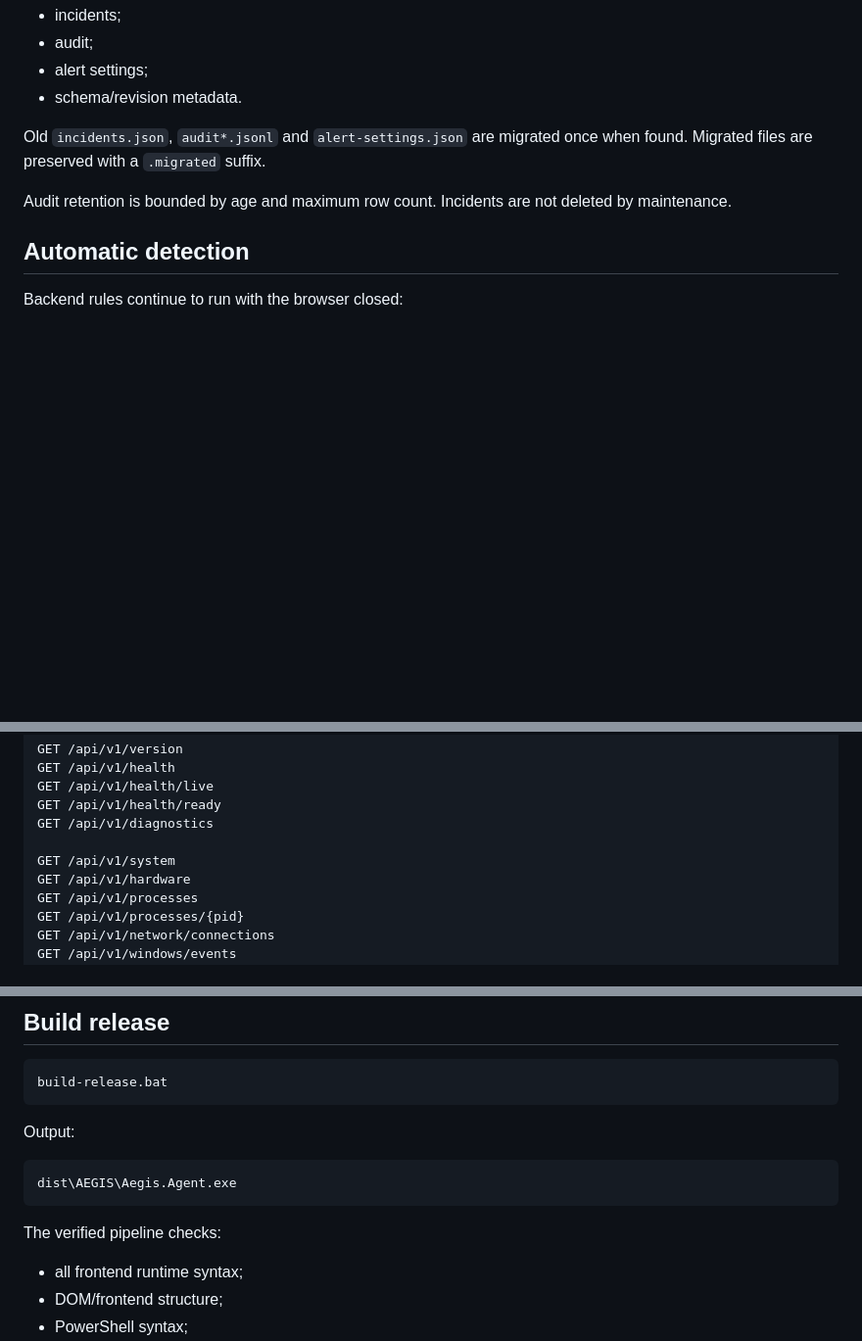
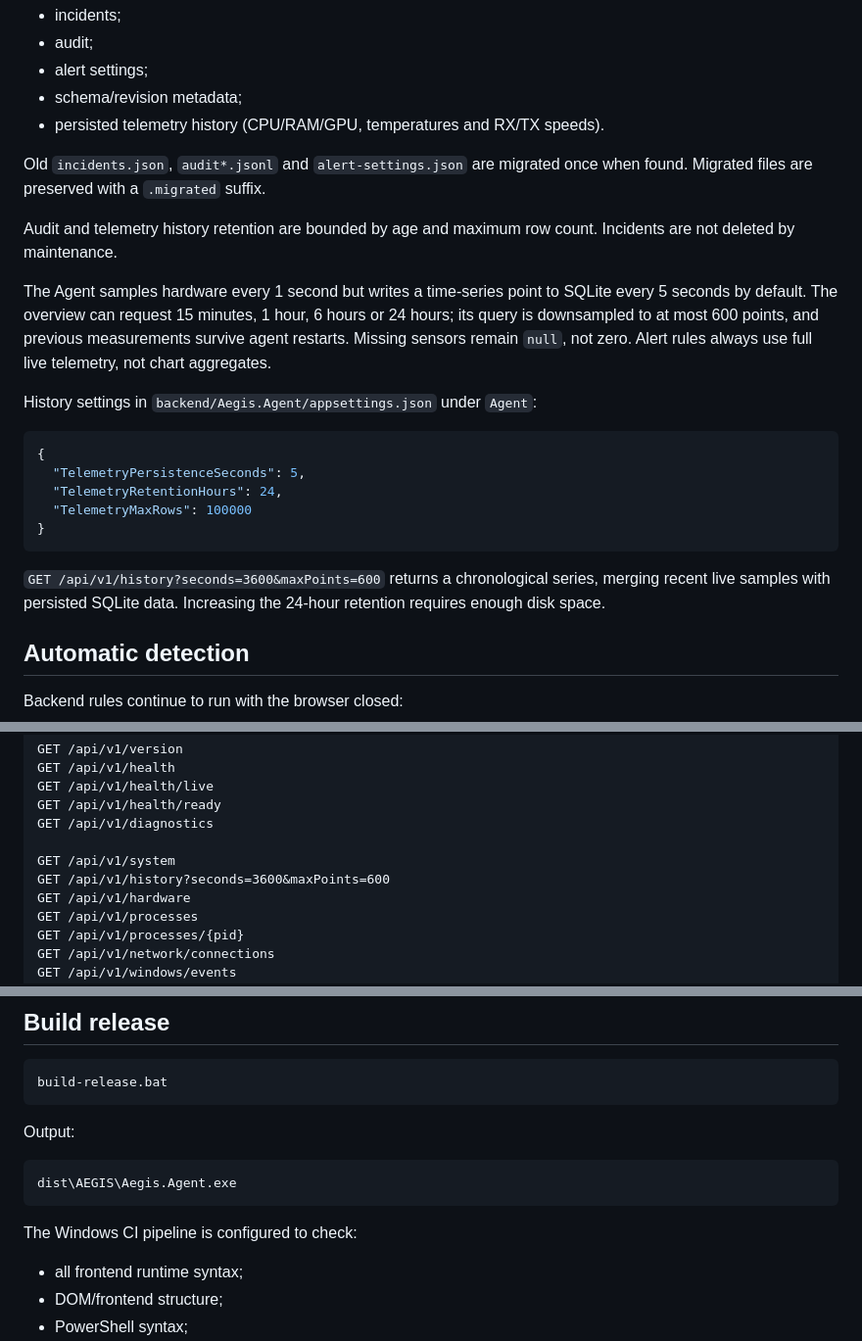
Before and after one commit to romantic52/testik, a Markdown page: README.md, 3 parts joined by grey strips. Shown at 98% size. GitHub-like rendering; blank space fills up the shorter version.

Commit message:
docs: explain persisted telemetry history and range API

```diff
--- a/README.md
+++ b/README.md
@@ -108,11 +108,26 @@ SQLite runs in WAL mode and stores:
 - incidents;
 - audit;
 - alert settings;
-- schema/revision metadata.
+- schema/revision metadata;
+- persisted telemetry history (CPU/RAM/GPU, temperatures and RX/TX speeds).
 
 Old `incidents.json`, `audit*.jsonl` and `alert-settings.json` are migrated once when found. Migrated files are preserved with a `.migrated` suffix.
 
-Audit retention is bounded by age and maximum row count. Incidents are not deleted by maintenance.
+Audit and telemetry history retention are bounded by age and maximum row count. Incidents are not deleted by maintenance.
+
+The Agent samples hardware every 1 second but writes a time-series point to SQLite every 5 seconds by default. The overview can request 15 minutes, 1 hour, 6 hours or 24 hours; its query is downsampled to at most 600 points, and previous measurements survive agent restarts. Missing sensors remain `null`, not zero. Alert rules always use full live telemetry, not chart aggregates.
+
+History settings in `backend/Aegis.Agent/appsettings.json` under `Agent`:
+
+~~~json
+{
+  "TelemetryPersistenceSeconds": 5,
+  "TelemetryRetentionHours": 24,
+  "TelemetryMaxRows": 100000
+}
+~~~
+
+`GET /api/v1/history?seconds=3600&maxPoints=600` returns a chronological series, merging recent live samples with persisted SQLite data. Increasing the 24-hour retention requires enough disk space.
 
 ## Automatic detection
 
@@ -164,6 +179,7 @@ GET /api/v1/health/ready
 GET /api/v1/diagnostics
 
 GET /api/v1/system
+GET /api/v1/history?seconds=3600&maxPoints=600
 GET /api/v1/hardware
 GET /api/v1/processes
 GET /api/v1/processes/{pid}
@@ -217,7 +233,7 @@ Output:
 dist\AEGIS\Aegis.Agent.exe
 ~~~
 
-The verified pipeline checks:
+The Windows CI pipeline is configured to check:
 - all frontend runtime syntax;
 - DOM/frontend structure;
 - PowerShell syntax;
```
